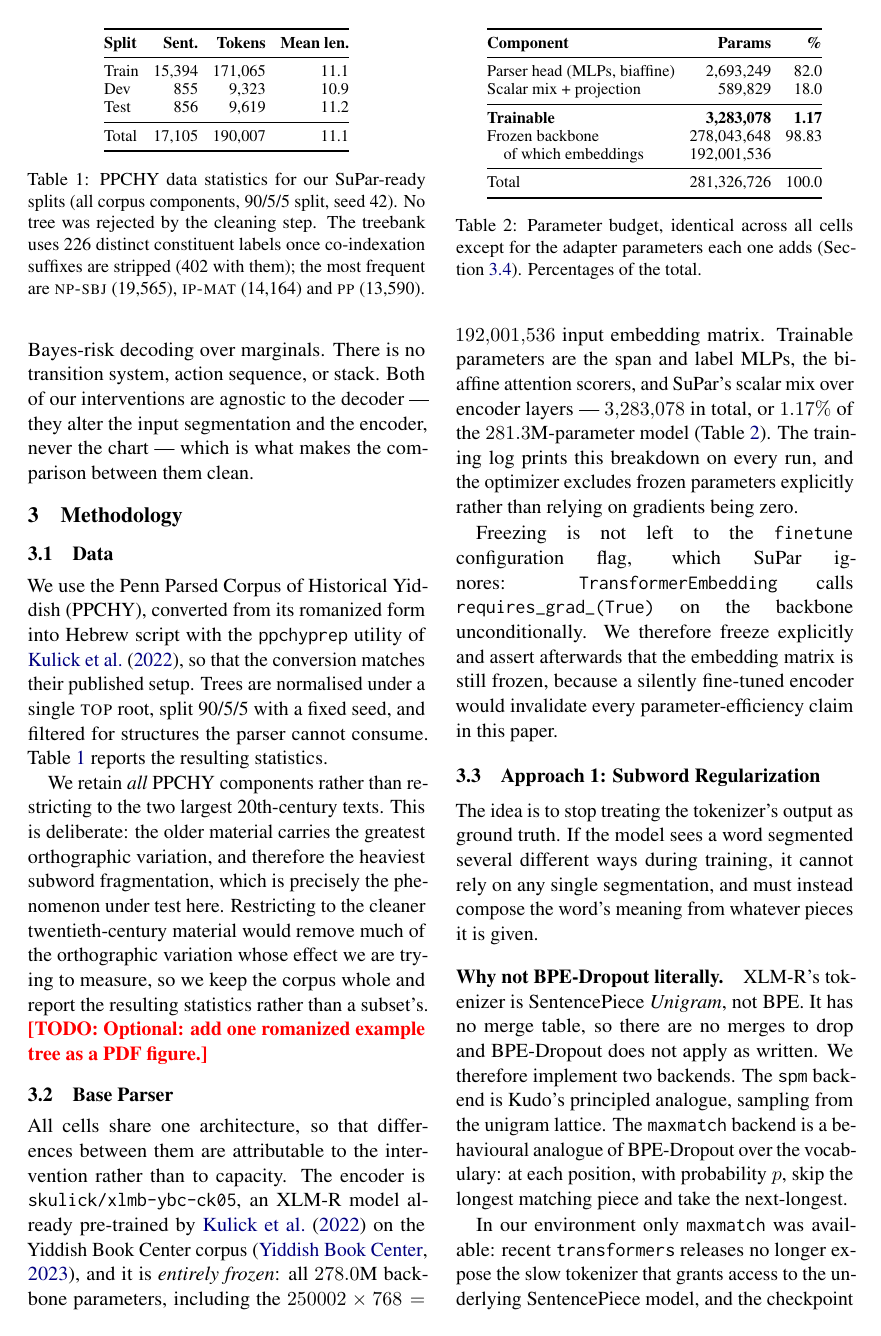
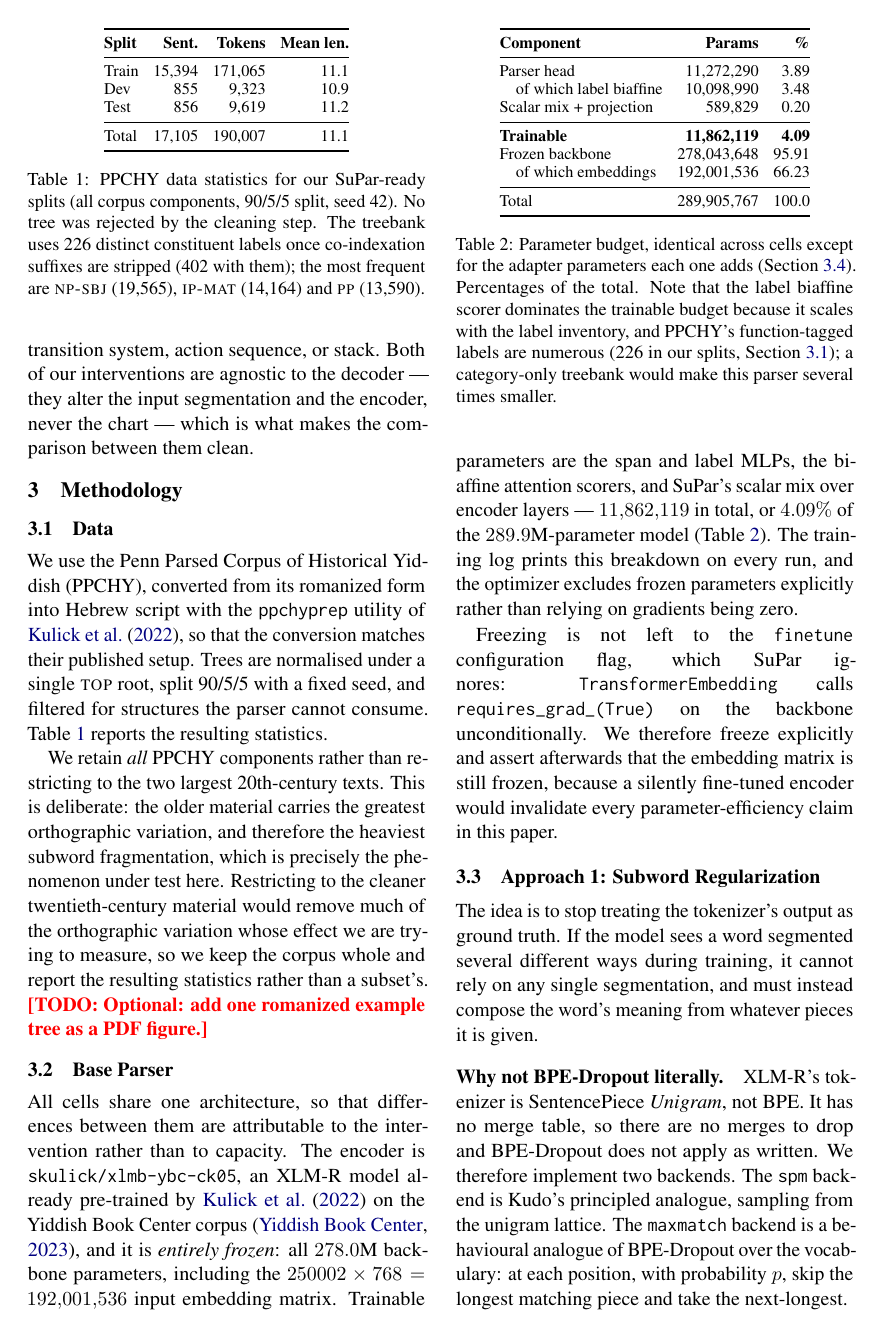
Before and after one commit to Dana-Lev/Robust-Neural-Constituency-Parsing-for-Yiddish, a LaTeX paper (report/main.tex): page 3 of 9. Compiled offline with pdfLaTeX.

Commit message:
Correct the parameter budget to the real corpus
The figures in the report came from the 100-sentence sanity run, where the label
inventory is tiny. On the full treebank the label biaffine scorer is far larger,
because it scales with the number of labels and PPCHY's function-tagged inventory
runs to 226: trainable parameters are 11,862,119 of 289,905,767, or 4.09%, not
3,283,078 of 281,326,726 at 1.17%. Reconciled exactly against the running job's
own breakdown.

Corrected in the parameter table, the base-parser prose, the abstract, the
contribution list, the conclusion, and the Trainable column of the results table.
The table caption now also notes why the label scorer dominates, which connects
the parameter budget to the annotation scheme described in the data section --- a
category-only treebank would yield a parser several times smaller.

```diff
--- a/report/main.tex
+++ b/report/main.tex
@@ -254,8 +255,8 @@ attributable to the intervention rather than to capacity. The encoder is
 \citep{ybc-2023}, and it is \emph{entirely frozen}: all $278.0$M backbone parameters, including the
 $250002 \times 768 = 192{,}001{,}536$ input embedding matrix. Trainable
 parameters are the span and label MLPs, the biaffine attention scorers, and
-SuPar's scalar mix over encoder layers --- $3{,}283{,}078$ in total, or $1.17\%$
-of the $281.3$M-parameter model (Table~\ref{tab:params}). The training log prints
+SuPar's scalar mix over encoder layers --- $11{,}862{,}119$ in total, or
+$4.09\%$ of the $289.9$M-parameter model (Table~\ref{tab:params}). The training log prints
 this breakdown on every run, and the optimizer excludes frozen parameters
 explicitly rather than relying on gradients being zero.
 
@@ -267,18 +268,23 @@ explicitly rather than relying on gradients being zero.
 \toprule
 \textbf{Component} & \textbf{Params} & \textbf{\%} \\
 \midrule
-Parser head (MLPs, biaffine) & 2{,}693{,}249 & 82.0 \\
-Scalar mix + projection      &   589{,}829 & 18.0 \\
+Parser head                  & 11{,}272{,}290 & 3.89 \\
+\quad of which label biaffine & 10{,}098{,}990 & 3.48 \\
+Scalar mix + projection      &     589{,}829 & 0.20 \\
 \midrule
-\textbf{Trainable}           & \textbf{3{,}283{,}078} & \textbf{1.17} \\
-Frozen backbone              & 278{,}043{,}648 & 98.83 \\
-\quad of which embeddings    & 192{,}001{,}536 & \\
+\textbf{Trainable}           & \textbf{11{,}862{,}119} & \textbf{4.09} \\
+Frozen backbone              & 278{,}043{,}648 & 95.91 \\
+\quad of which embeddings    & 192{,}001{,}536 & 66.23 \\
 \midrule
-Total                        & 281{,}326{,}726 & 100.0 \\
+Total                        & 289{,}905{,}767 & 100.0 \\
 \bottomrule
 \end{tabular}
-\caption{Parameter budget, identical across all cells except for the adapter
-parameters each one adds (Section~\ref{sec:adapters}). Percentages of the total.}
+\caption{Parameter budget, identical across cells except for the adapter
+parameters each one adds (Section~\ref{sec:adapters}). Percentages of the total.
+Note that the label biaffine scorer dominates the trainable budget because it
+scales with the label inventory, and PPCHY's function-tagged labels are numerous
+(226 in our splits, Section~\ref{sec:data}); a category-only treebank would make
+this parser several times smaller.}
 \label{tab:params}
 \end{table}
 
```
Also changed, not shown: report/main.tex (13 more changed lines).
